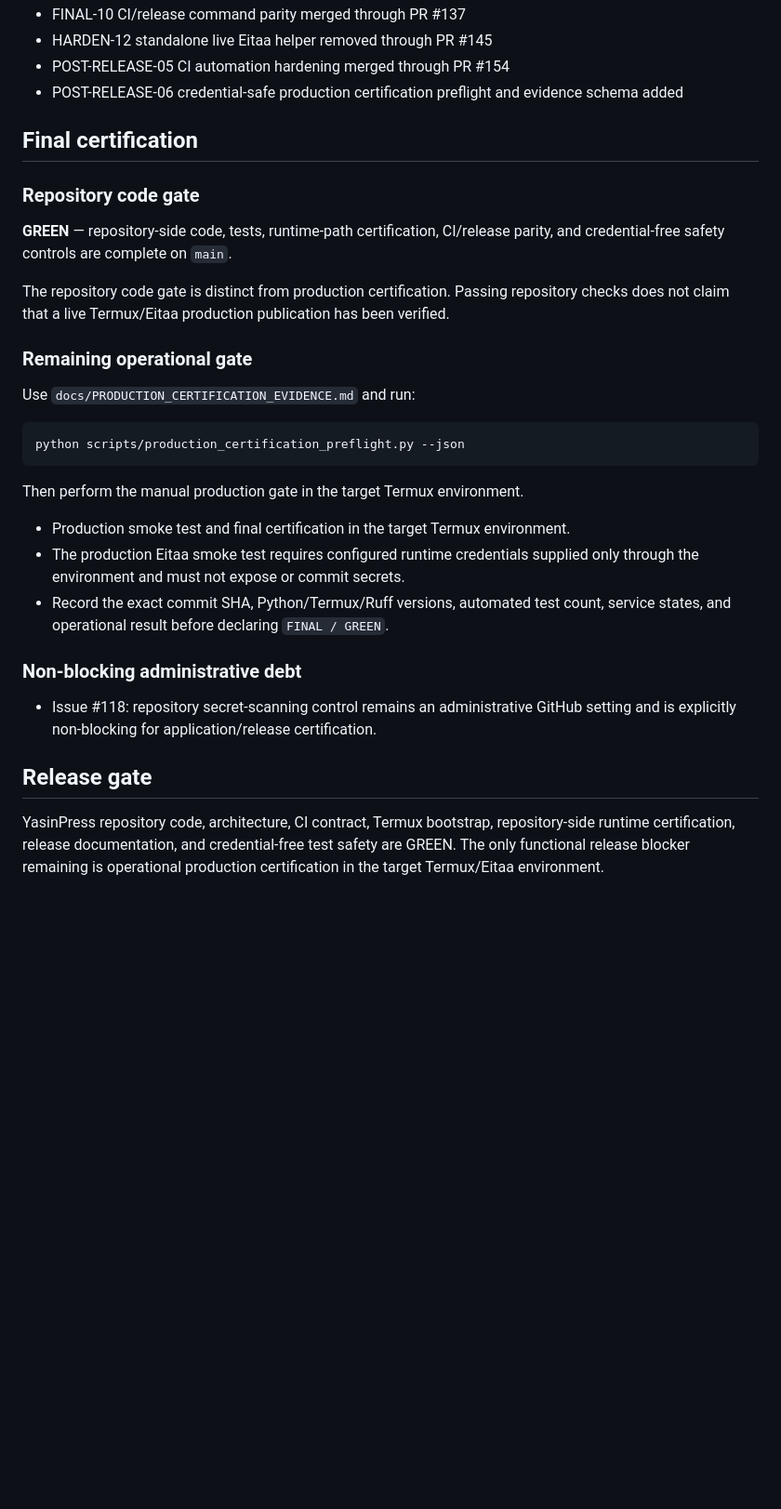
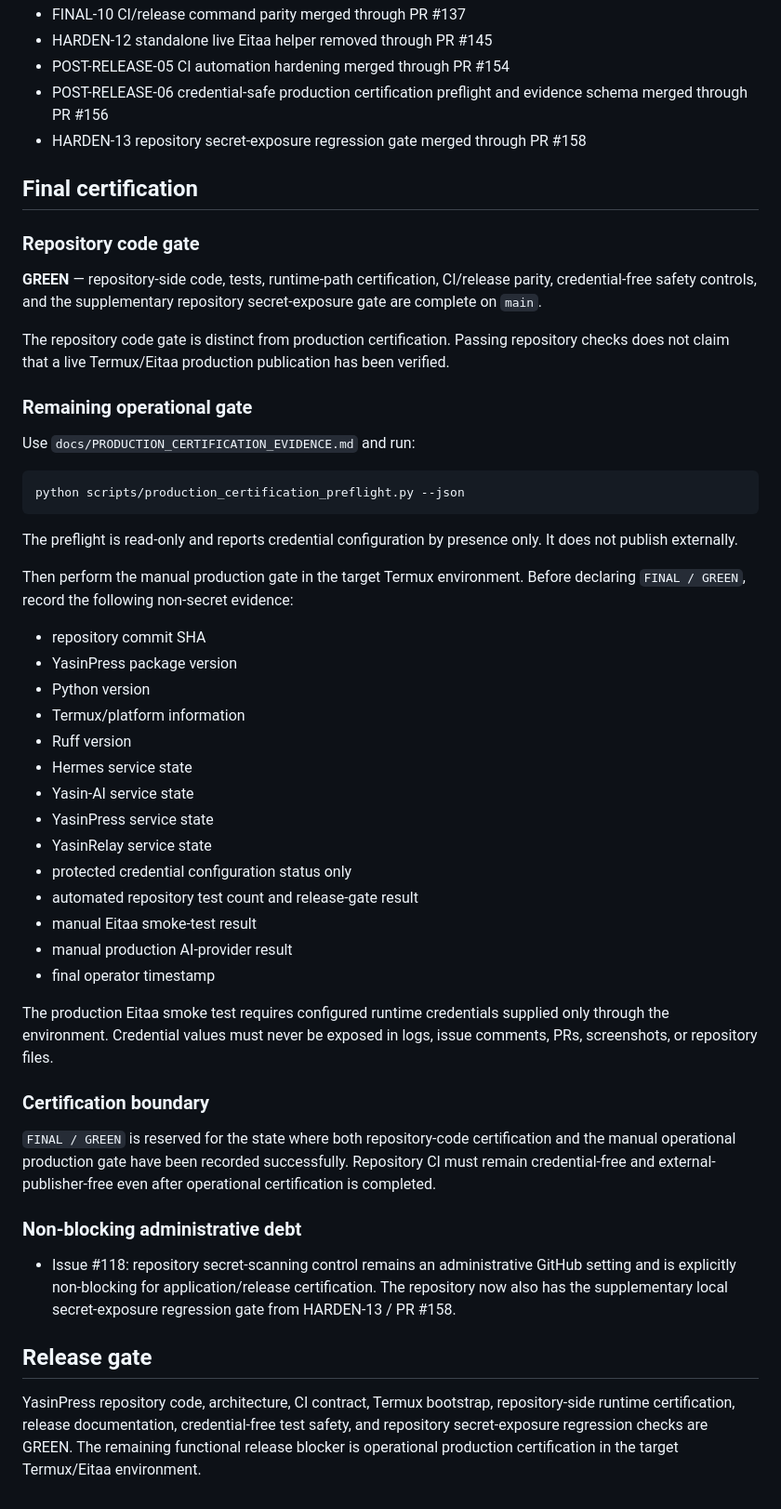
Before and after one commit to yusi20006-max/YasinPress-Rewrite-, a Markdown page: docs/RELEASE_STATUS.md, the part around the change. Shown at 93% size. GitHub-like rendering; blank space fills up the shorter version.

Commit message:
docs: reconcile final release evidence handoff

````diff
--- a/docs/RELEASE_STATUS.md
+++ b/docs/RELEASE_STATUS.md
@@ -23,13 +23,14 @@
 - FINAL-10 CI/release command parity merged through PR #137
 - HARDEN-12 standalone live Eitaa helper removed through PR #145
 - POST-RELEASE-05 CI automation hardening merged through PR #154
-- POST-RELEASE-06 credential-safe production certification preflight and evidence schema added
+- POST-RELEASE-06 credential-safe production certification preflight and evidence schema merged through PR #156
+- HARDEN-13 repository secret-exposure regression gate merged through PR #158
 
 ## Final certification
 
 ### Repository code gate
 
-**GREEN** — repository-side code, tests, runtime-path certification, CI/release parity, and credential-free safety controls are complete on `main`.
+**GREEN** — repository-side code, tests, runtime-path certification, CI/release parity, credential-free safety controls, and the supplementary repository secret-exposure gate are complete on `main`.
 
 The repository code gate is distinct from production certification. Passing repository checks does not claim that a live Termux/Eitaa production publication has been verified.
 
@@ -41,16 +42,35 @@ Use `docs/PRODUCTION_CERTIFICATION_EVIDENCE.md` and run:
 python scripts/production_certification_preflight.py --json
 ```
 
-Then perform the manual production gate in the target Termux environment.
+The preflight is read-only and reports credential configuration by presence only. It does not publish externally.
 
-- Production smoke test and final certification in the target Termux environment.
-- The production Eitaa smoke test requires configured runtime credentials supplied only through the environment and must not expose or commit secrets.
-- Record the exact commit SHA, Python/Termux/Ruff versions, automated test count, service states, and operational result before declaring `FINAL / GREEN`.
+Then perform the manual production gate in the target Termux environment. Before declaring `FINAL / GREEN`, record the following non-secret evidence:
+
+- repository commit SHA
+- YasinPress package version
+- Python version
+- Termux/platform information
+- Ruff version
+- Hermes service state
+- Yasin-AI service state
+- YasinPress service state
+- YasinRelay service state
+- protected credential configuration status only
+- automated repository test count and release-gate result
+- manual Eitaa smoke-test result
+- manual production AI-provider result
+- final operator timestamp
+
+The production Eitaa smoke test requires configured runtime credentials supplied only through the environment. Credential values must never be exposed in logs, issue comments, PRs, screenshots, or repository files.
+
+### Certification boundary
+
+`FINAL / GREEN` is reserved for the state where both repository-code certification and the manual operational production gate have been recorded successfully. Repository CI must remain credential-free and external-publisher-free even after operational certification is completed.
 
 ### Non-blocking administrative debt
 
-- Issue #118: repository secret-scanning control remains an administrative GitHub setting and is explicitly non-blocking for application/release certification.
+- Issue #118: repository secret-scanning control remains an administrative GitHub setting and is explicitly non-blocking for application/release certification. The repository now also has the supplementary local secret-exposure regression gate from HARDEN-13 / PR #158.
 
 ## Release gate
 
-YasinPress repository code, architecture, CI contract, Termux bootstrap, repository-side runtime certification, release documentation, and credential-free test safety are GREEN. The only functional release blocker remaining is operational production certification in the target Termux/Eitaa environment.
+YasinPress repository code, architecture, CI contract, Termux bootstrap, repository-side runtime certification, release documentation, credential-free test safety, and repository secret-exposure regression checks are GREEN. The remaining functional release blocker is operational production certification in the target Termux/Eitaa environment.
````
